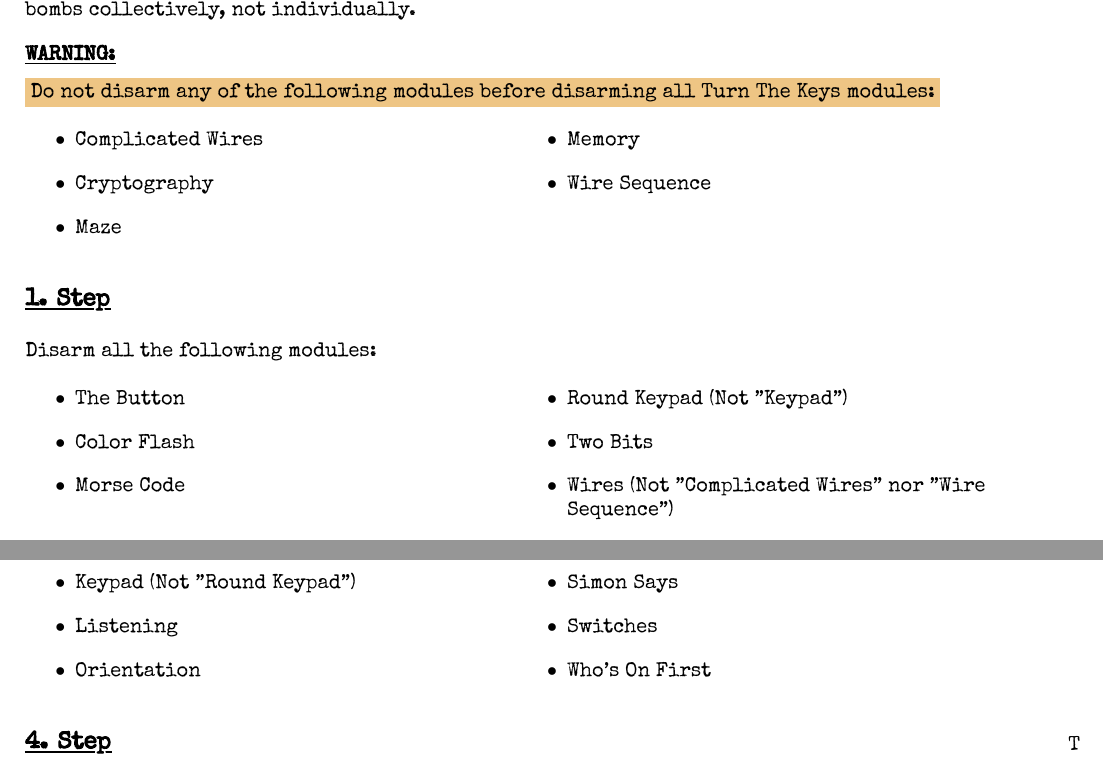
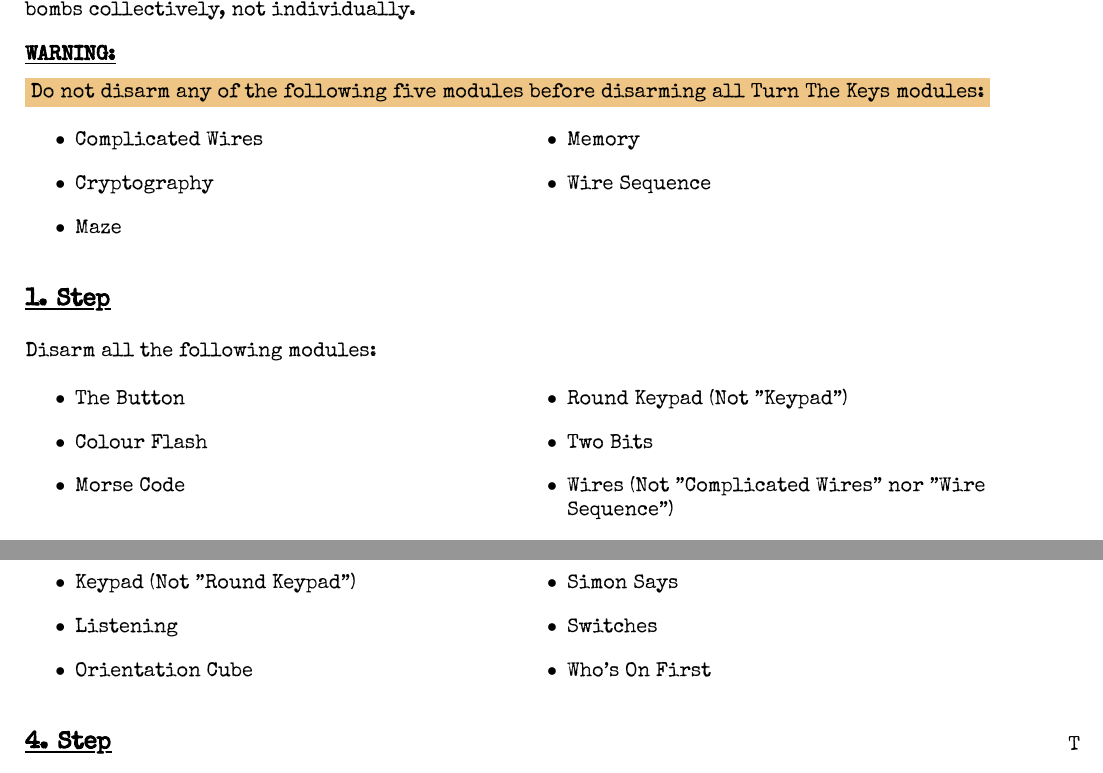
Before and after one commit to AplusKminus/KTANE-manual, a LaTeX document (src/tex/modules/turn_the_keys/module.tex): two parts of page 1 of 2, joined at a grey line, cut so that both start at the same text. Compiled offline with XeLaTeX.

Commit message:
Apply minor corrections to `Turn The Keys`
Two target module names were incorrect.
Improved warning text to ensure it is not misunderstood.

```diff
--- a/src/tex/modules/turn_the_keys/module.tex
+++ b/src/tex/modules/turn_the_keys/module.tex
@@ -21,7 +21,7 @@
   If the defuser is handling multiple bombs, the below rules apply to all bombs collectively, not individually.
 
   \textheading{WARNING:}\medskip\\
-  \YELLOW[Do not disarm any of the following modules before disarming all Turn The Keys modules:]
+  \YELLOW[Do not disarm any of the following five modules before disarming all Turn The Keys modules:]
   \begin{multicols}{2}
   \begin{bulletlist}
     \bulletitem{Complicated Wires}
@@ -37,7 +37,7 @@
   \begin{multicols}{2}
     \begin{bulletlist}
       \bulletitem{The Button}
-      \bulletitem{Color Flash}
+      \bulletitem{Colour Flash}
       \bulletitem{Morse Code}
       \bulletitem{Round Keypad (Not "Keypad")}
       \bulletitem{Two Bits}
@@ -57,7 +57,7 @@
       \bulletitem{Crazy Talk}
       \bulletitem{Keypad (Not "Round Keypad")}
       \bulletitem{Listening}
-      \bulletitem{Orientation}
+      \bulletitem{Orientation Cube}
       \bulletitem{Password}
       \bulletitem{Plumbing}
       \bulletitem{Semaphore}
```
